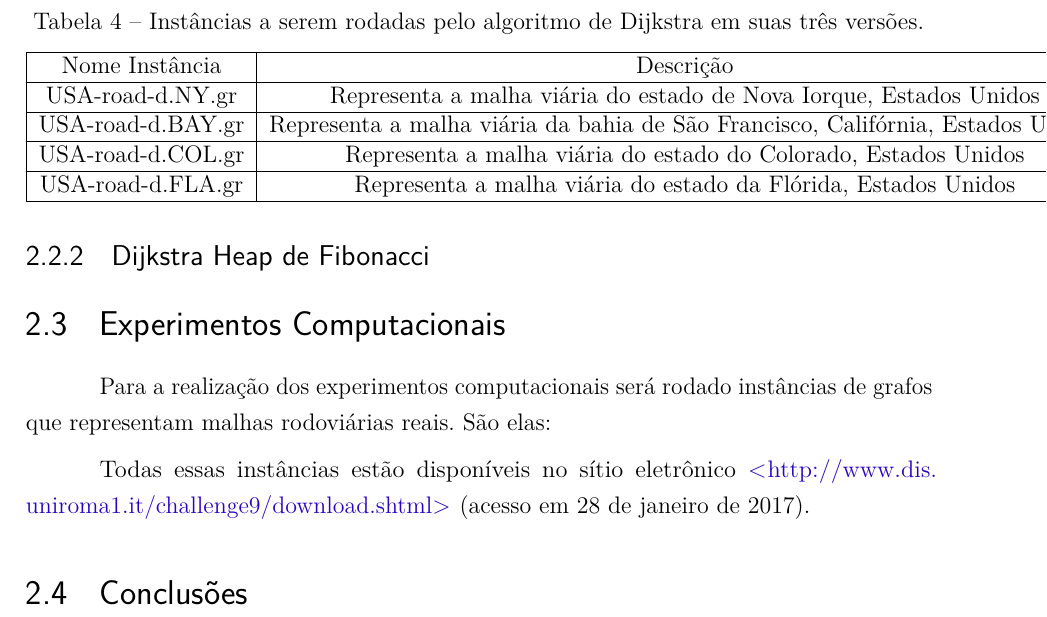
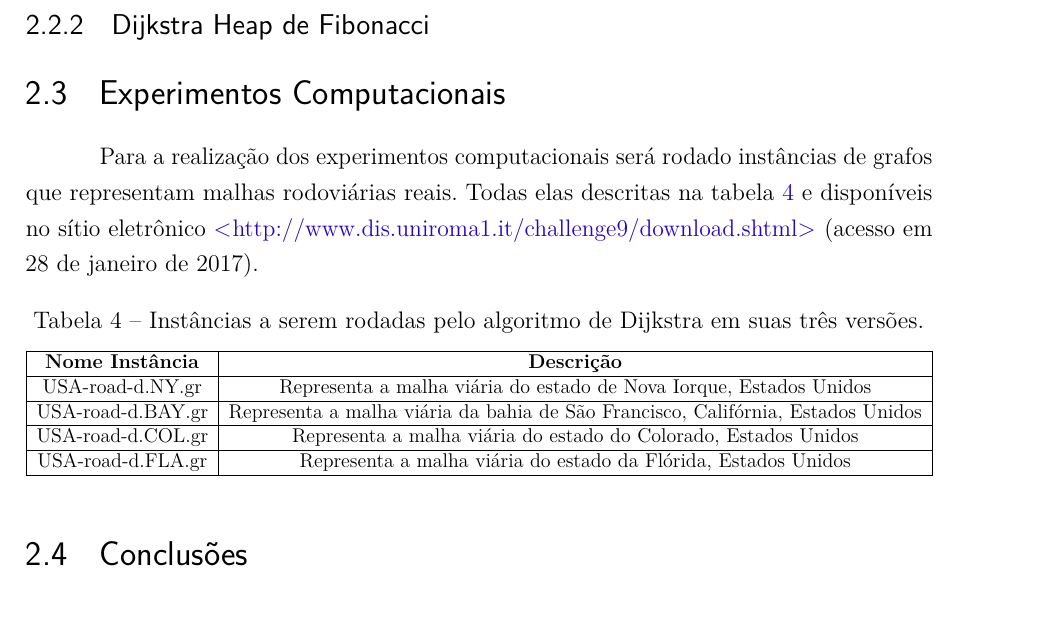
Before and after one commit to pedrohbh/PG-Dissertacao, a LaTeX thesis (Academia/PG.tex, which reads Academia/capitulos/ch2-referencial.tex): part of page 24 of 29, cut so that both start at the same text. Compiled offline with pdfLaTeX.

Commit message:
Backup VIII

```diff
--- a/Academia/PG.tex
+++ b/Academia/PG.tex
@@ -32,6 +32,7 @@
 
 %%% Importação de pacotes. %%%
 \usepackage{float}
+\usepackage{adjustbox}
 % Conserta o erro "No room for a new \count"
 \usepackage{etex}
 %\reserveinserts{28}
--- a/Academia/capitulos/ch2-referencial.tex
+++ b/Academia/capitulos/ch2-referencial.tex
@@ -100,14 +100,15 @@ A vantagem de se usar essa estrutura de dados reside no fato de suas operações
 
 \section{Experimentos Computacionais}
 \label{sec-dijkstra-experimentos}
-Para a realização dos experimentos computacionais será rodado instâncias de grafos que representam malhas rodoviárias reais. São elas:
-\begin{table}
+Para a realização dos experimentos computacionais será rodado instâncias de grafos que representam malhas rodoviárias reais. Todas elas descritas na tabela \ref{tbl-dijkstra-instancias} e disponíveis no sítio eletrônico \url{http://www.dis.uniroma1.it/challenge9/download.shtml} (acesso em 28 de janeiro de 2017).
+\begin{table}[H]
 \caption{Instâncias a serem rodadas pelo algoritmo de Dijkstra em suas três versões.}
 \label{tbl-dijkstra-instancias}
 \centering
+\begin{adjustbox}{max width=\textwidth}
 \begin{tabular}{|c|c|}
 \hline
-Nome Instância & Descrição \\
+\textbf{Nome Instância} & \textbf{Descrição} \\
 \hline
 USA-road-d.NY.gr & Representa a malha viária do estado de Nova Iorque, Estados Unidos \\
 \hline
@@ -118,8 +119,7 @@ USA-road-d.COL.gr & Representa a malha viária do estado do Colorado, Estados Un
 USA-road-d.FLA.gr & Representa a malha viária do estado da Flórida, Estados Unidos \\
 \hline
 \end{tabular}
+\end{adjustbox}
 \end{table}
-
-Todas essas instâncias estão disponíveis no sítio eletrônico \url{http://www.dis.uniroma1.it/challenge9/download.shtml} (acesso em 28 de janeiro de 2017).
 \section{Conclusões}
 \label{sec-dijkstra-conclusoes}
```
Also changed, not shown: Academia/PG.pdf.
